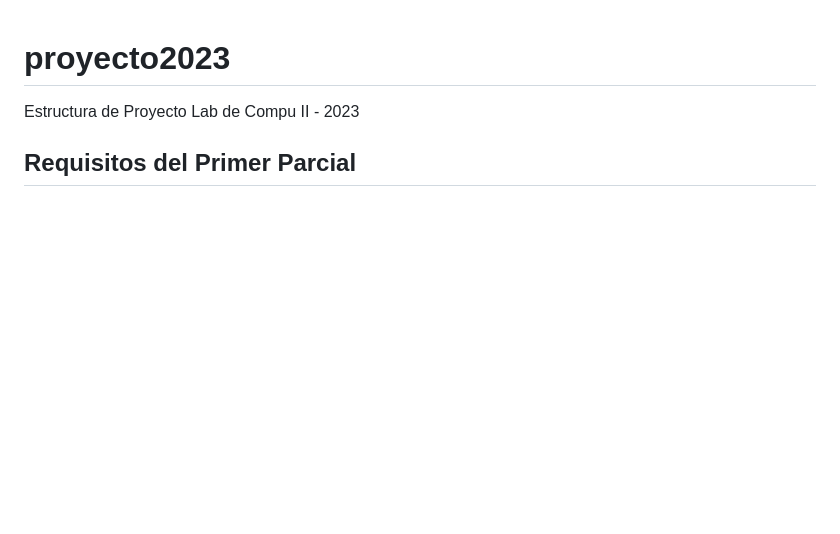
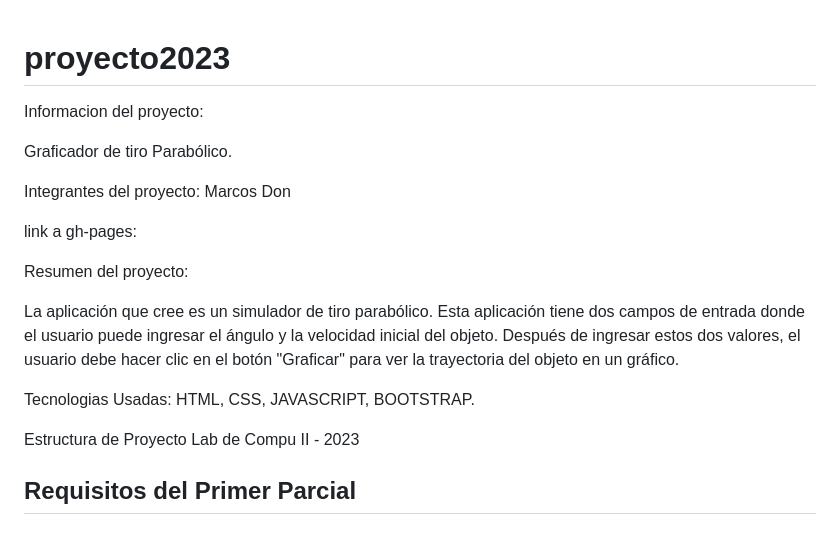
Before and after one commit to UCC-LabCompu2-Historico/proyecto2023-don, a Markdown page: README.md, the part around the change. Rendered like a GitHub page; blank space fills up the shorter version.

```diff
--- a/README.md
+++ b/README.md
@@ -1,4 +1,21 @@
 # proyecto2023
+Informacion del proyecto:
+
+Graficador de tiro Parabólico.
+
+Integrantes del proyecto: Marcos Don
+
+link a gh-pages:
+
+Resumen del proyecto:
+
+La aplicación que cree es un simulador de tiro parabólico. Esta aplicación tiene dos campos de entrada donde el usuario puede ingresar el ángulo y la velocidad inicial del objeto.
+Después de ingresar estos dos valores, el usuario debe hacer clic en el botón "Graficar" para ver la trayectoria del objeto en un gráfico.
+
+Tecnologias Usadas:
+HTML, CSS, JAVASCRIPT, BOOTSTRAP.
+
+
 Estructura de Proyecto Lab de Compu II - 2023
 
 ## Requisitos del Primer Parcial
```
